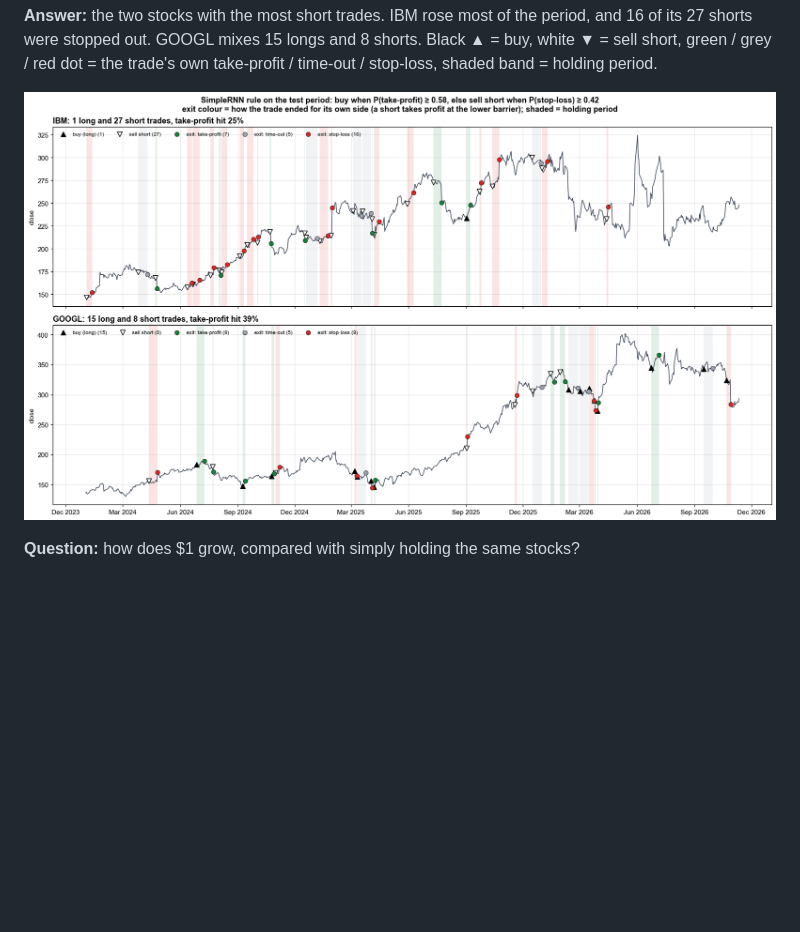
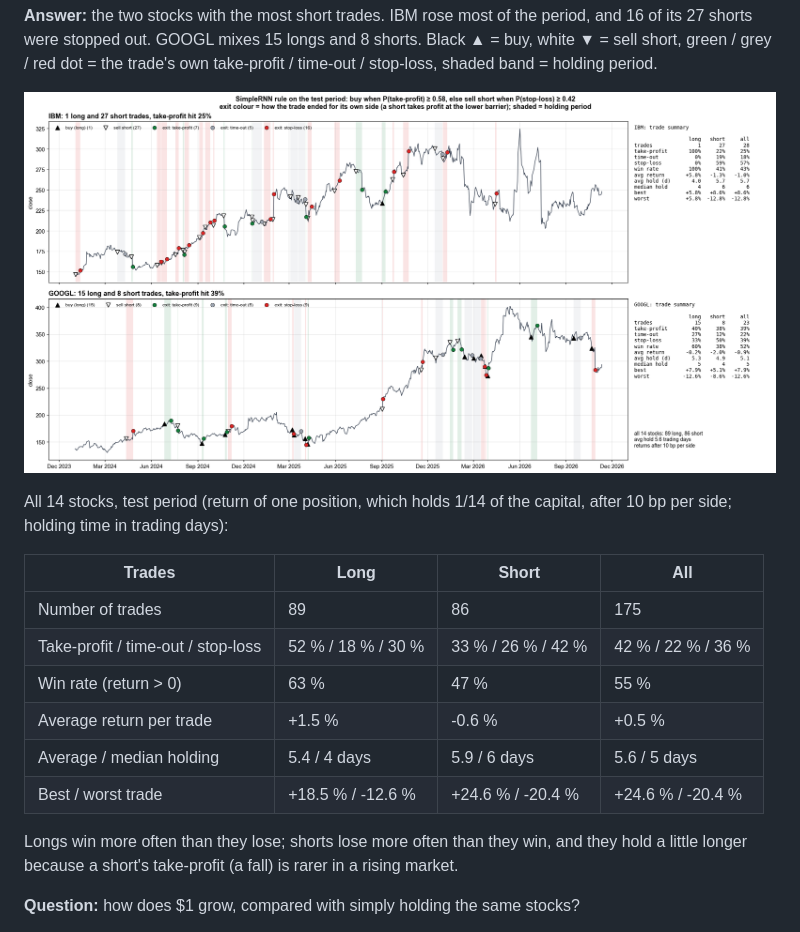
Before and after one commit to Pisit-Janthawee/dl-multiclassification-stock-triple-barrier-rnn-lstm, a Markdown page: README.md, the part around the change. Drawn GitHub-style; pictures changed too: reports/figures/05_trades_on_chart.png; blank space fills up the shorter version.

Commit message:
Trade chart: per-stock trade summary (long/short counts, outcomes, win rate, returns, holding time); summary table in README
Co-Authored-By: Claude Opus 5.5 <noreply@anthropic.com>

```diff
--- a/README.md
+++ b/README.md
@@ -63,6 +63,19 @@ Shorting looked great on validation because 2022 fell. On the rising test period
 **Answer:** the two stocks with the most short trades. IBM rose most of the period, and 16 of its 27 shorts were stopped out. GOOGL mixes 15 longs and 8 shorts. Black ▲ = buy, white ▼ = sell short, green / grey / red dot = the trade's own take-profit / time-out / stop-loss, shaded band = holding period.
 
 ![long and short trades on the price chart](reports/figures/05_trades_on_chart.png)
+
+All 14 stocks, test period (return of one position, which holds 1/14 of the capital, after 10 bp per side; holding time in trading days):
+
+| Trades | Long | Short | All |
+|---|---|---|---|
+| Number of trades | 89 | 86 | 175 |
+| Take-profit / time-out / stop-loss | 52 % / 18 % / 30 % | 33 % / 26 % / 42 % | 42 % / 22 % / 36 % |
+| Win rate (return > 0) | 63 % | 47 % | 55 % |
+| Average return per trade | +1.5 % | -0.6 % | +0.5 % |
+| Average / median holding | 5.4 / 4 days | 5.9 / 6 days | 5.6 / 5 days |
+| Best / worst trade | +18.5 % / -12.6 % | +24.6 % / -20.4 % | +24.6 % / -20.4 % |
+
+Longs win more often than they lose; shorts lose more often than they win, and they hold a little longer because a short's take-profit (a fall) is rarer in a rising market.
 
 **Question:** how does $1 grow, compared with simply holding the same stocks?
 
```
